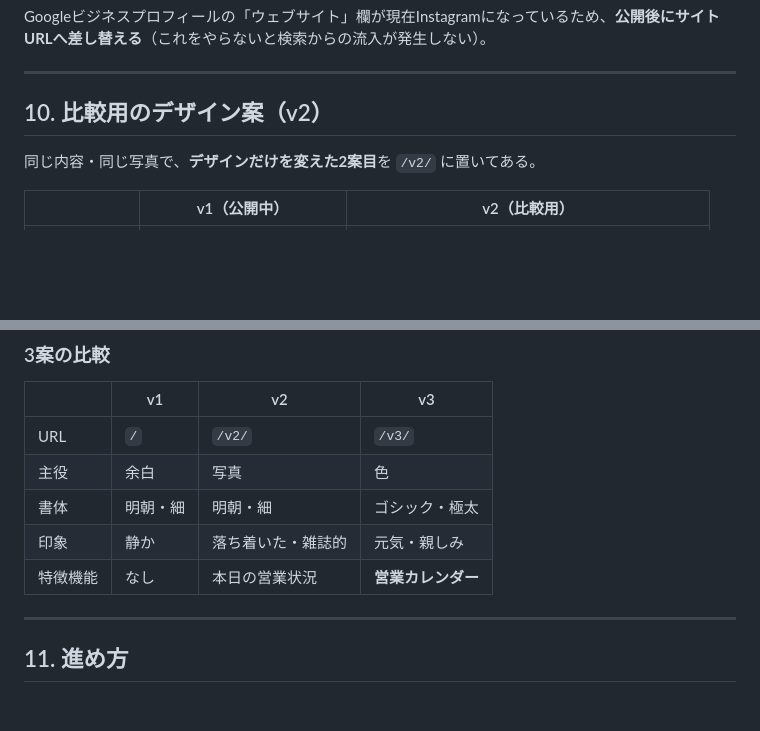
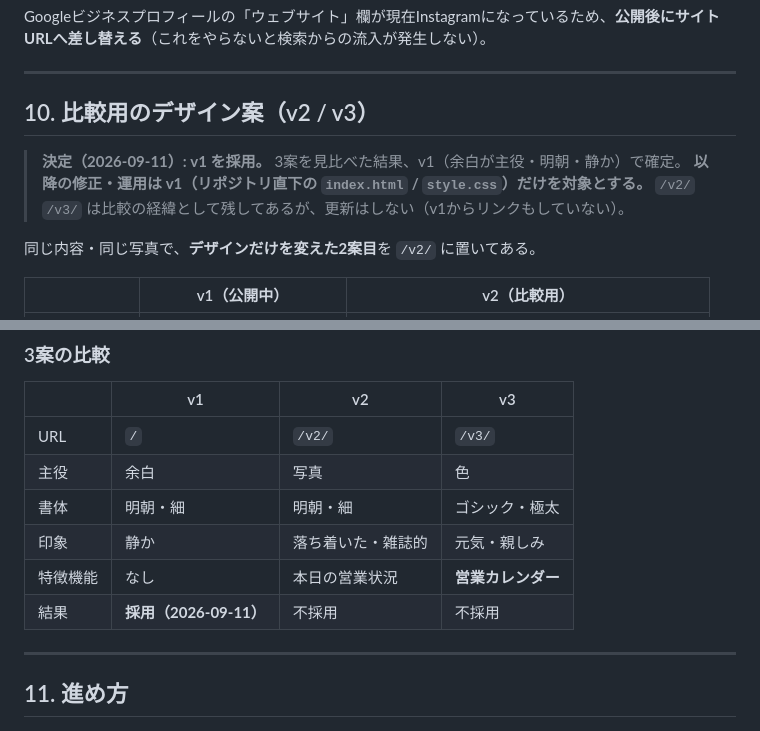
Before and after one commit to hibino-shokupan/hibino-shokupan.github.io, a Markdown page: design.md, 2 parts joined by grey strips. GitHub-like rendering; blank space fills up the shorter version.

Commit message:
v1採用を決定として design.md に記録
3案の比較の結果 v1 を採用。以降の修正対象は v1 のみとし、
v2 / v3 は経緯として残すが更新しない旨を明記した。

Co-Authored-By: Claude Opus 5 <noreply@anthropic.com>

```diff
--- a/design.md
+++ b/design.md
@@ -340,7 +340,11 @@ Googleビジネスプロフィールの「ウェブサイト」欄が現在Insta
 
 ---
 
-## 10. 比較用のデザイン案（v2）
+## 10. 比較用のデザイン案（v2 / v3）
+
+> **決定（2026-09-11）: v1 を採用。** 3案を見比べた結果、v1（余白が主役・明朝・静か）で確定。
+> **以降の修正・運用は v1（リポジトリ直下の `index.html` / `style.css`）だけを対象とする。**
+> `/v2/` `/v3/` は比較の経緯として残してあるが、更新はしない（v1からリンクもしていない）。
 
 同じ内容・同じ写真で、**デザインだけを変えた2案目**を `/v2/` に置いてある。
 
@@ -397,6 +401,7 @@ blue-yard / bundan / 餃子の王将RECRUIT の3サイトから抽出した骨
 | 書体 | 明朝・細 | 明朝・細 | ゴシック・極太 |
 | 印象 | 静か | 落ち着いた・雑誌的 | 元気・親しみ |
 | 特徴機能 | なし | 本日の営業状況 | **営業カレンダー** |
+| 結果 | **採用（2026-09-11）** | 不採用 | 不採用 |
 
 ---
 
```
